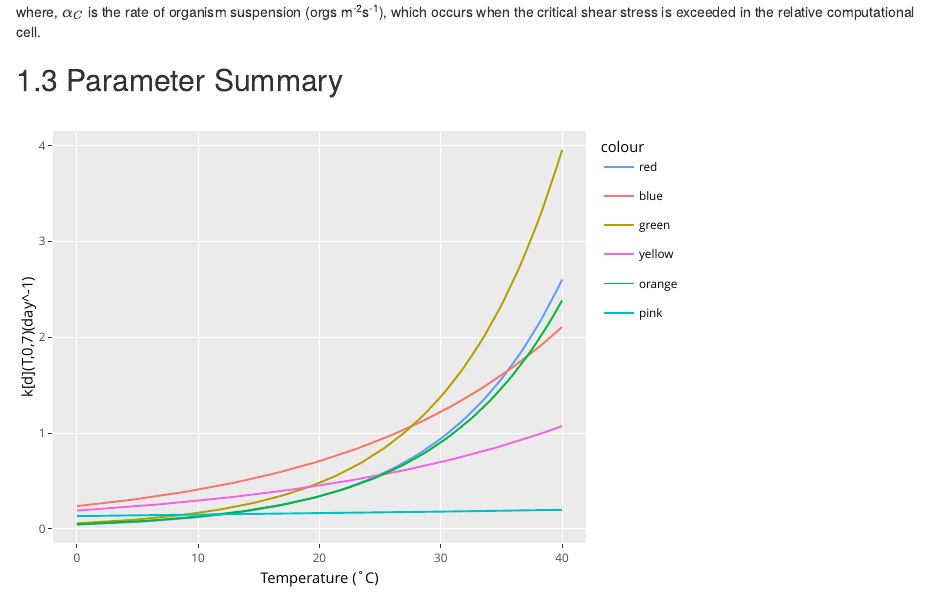
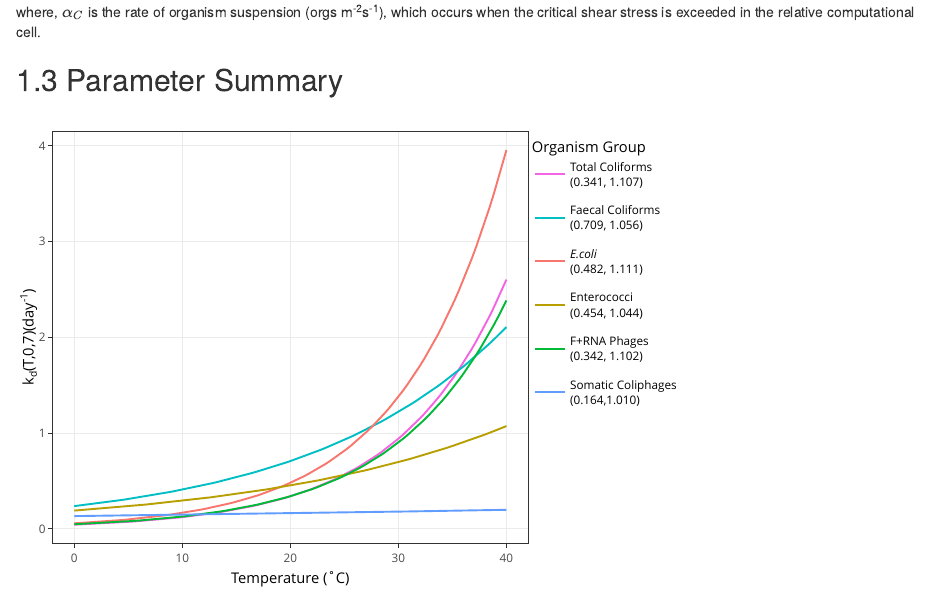
Before and after one commit to AquaticEcoDynamics/aed-science, an R Markdown document (Draft Manual/16-pathogens.Rmd): the page in a window 1100 px wide, from 1940 px down. Rendered offline with R 4.5, knitr and Pandoc, with nearby package versions; drawn as R Markdown's standard HTML page in place of the format the file asks for.

Commit message:
Updated
Updates to graph in pathogen chapter.

```diff
--- a/Draft Manual/16-pathogens.Rmd
+++ b/Draft Manual/16-pathogens.Rmd
@@ -99,16 +99,35 @@ f_plot <- function(x) {
 #### plot ####
 
 plot <- ggplot(data.frame(x = c(0, 40)), aes(x = x)) +
-  geom_path(aes(colour="red"), stat="function", fun=a_plot) +
-  geom_path(aes(colour="blue"), stat="function", fun=b_plot) +
-  geom_path(aes(colour="green"), stat="function", fun=c_plot) +
-  geom_path(aes(colour="yellow"), stat="function", fun=d_plot) +
-  geom_path(aes(colour="orange"), stat="function", fun=e_plot) +
-  geom_path(aes(colour="pink"), stat="function", fun=f_plot) +
-  xlab("Temperature (˚C)") + ylab(bquote('k[d](T,0,7)(day^-1)'))
+  geom_path(aes(colour="Total Coliforms\n(0.341, 1.107)"), stat="function", fun=a_plot) +
+  geom_path(aes(colour="Faecal Coliforms\n(0.709, 1.056)"), stat="function", fun=b_plot) +
+  geom_path(aes(colour="<i>E.coli</i>\n(0.482, 1.111)"), stat="function", fun=c_plot) +
+  geom_path(aes(colour="Enterococci\n(0.454, 1.044)"), stat="function", fun=d_plot) +
+  geom_path(aes(colour="F+RNA Phages\n(0.342, 1.102)"), stat="function", fun=e_plot) +
+  geom_path(aes(colour="Somatic Coliphages\n(0.164,1.010)"), stat="function", fun=f_plot) +
+  xlab("Temperature (˚C)") + ylab('k<sub>d</sub>(T,0,7)(day<sup>-1</sup>)')
 
-interactive <- ggplotly(plot)
+plot <- plot + scale_color_discrete(name="Organism Group",
+                                    labels=c("Total Coliforms (0.341, 1.107)",
+                                             "Faecal Coliforms (0.709, 1.056)",
+                                             "E.coli (0.482,1.111)",
+                                             "Enterococci (0.454, 1.044)",
+                                             "F+RNA Phages (0.342, 1.102)",
+                                             "Somatic Coliphages (0.164, 1.010)"))+
+              theme(legend.title = element_text(color = "black", size = 8),
+              legend.text = element_text(color = "black", size = 8),
+              legend.position="right") +
+              theme_bw()
+
+interactive <- ggplotly(plot) %>%
+  layout(legend = list(x = 1.0, y =1.0))
 interactive
+
+
+#              breaks=c("a_plot", "b_plot", "c_plot", "d_plot", "e_plot", "f_plot"),
+#              labels=c("Total Coliforms (0.341, 1.107)", "Faecal Coliforms (0.709, 1.056)",
+#                       "E.coli (0.482,1.111)", "Enterococci (0.454, 1.044)",
+ #                      "F+RNA Phages (0.342, 1.102)", "Somatic Coliphages (0.164, 1.010)")
 
 
 #+ ylab(bquote(k[d]~'(T,0,7)'~'('~day^-1~')'))
```
Also changed, not shown: Draft Manual/docs/16-pathogens.md, 4 other files.
